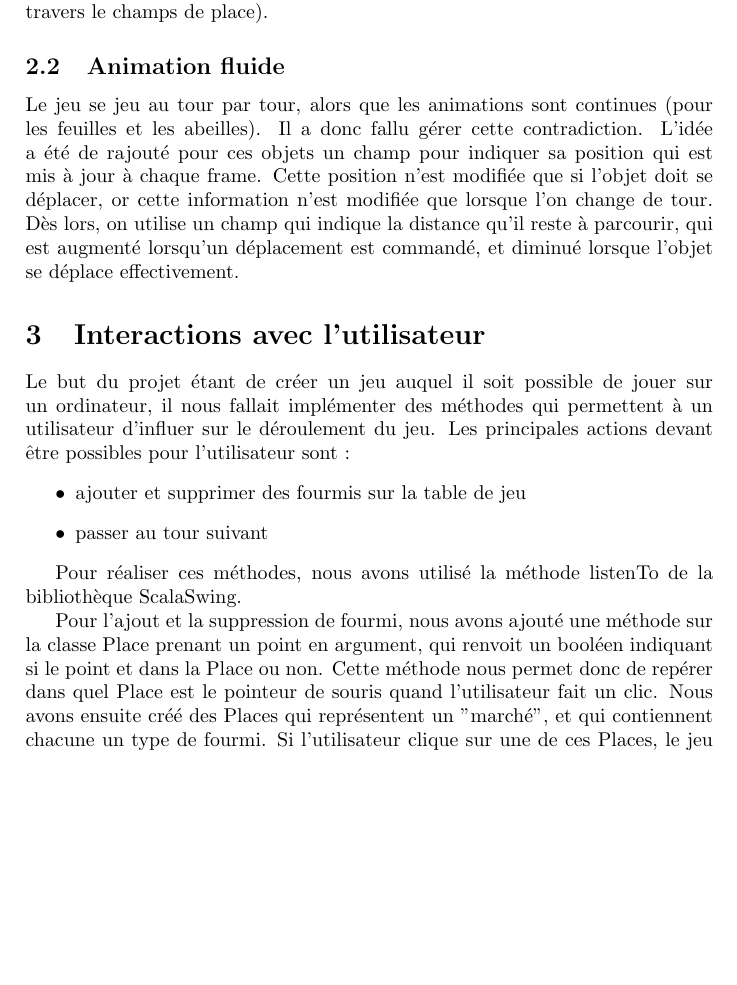
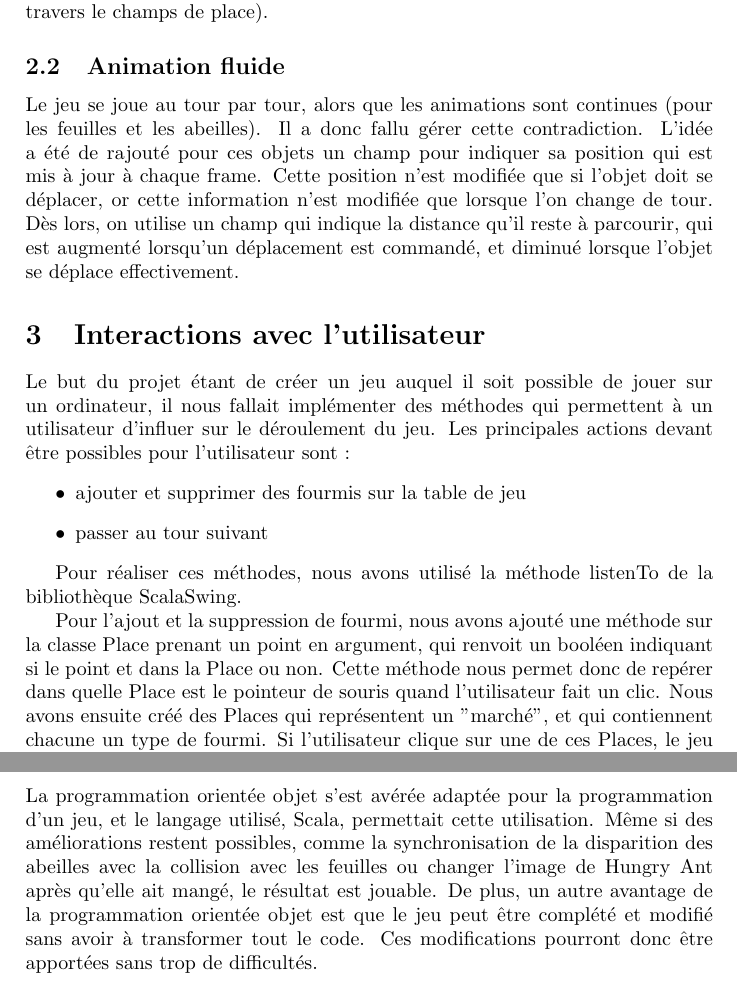
Before and after one commit to RaphaelTruffet/ReportProjProg3, a LaTeX document (Prog1P3Rappport.tex): part of page 3 of 3 before the commit and two parts of pages 3 and 4 of 4 after it, the two joined at a grey line, cut so that both start at the same text, the shorter picture padded with empty space. Compiled offline with pdfLaTeX.

Commit message:
added a legend and a conclusion

```diff
--- a/Prog1P3Rappport.tex
+++ b/Prog1P3Rappport.tex
@@ -45,7 +45,7 @@ Ici encore, la notion de classes a été pratique. En effet, chaque classe conte
 
 \subsection{Animation fluide}
 
-Le jeu se jeu au tour par tour, alors que les animations sont continues (pour les feuilles et les abeilles). Il a donc fallu gérer cette contradiction. L'idée a été de rajouté pour ces objets un champ pour indiquer sa position qui est mis à jour à chaque frame. Cette position n'est modifiée que si l'objet doit se déplacer, or cette information n'est modifiée que lorsque l'on change de tour. Dès lors, on utilise un champ qui indique la distance qu'il reste à parcourir, qui est augmenté lorsqu'un déplacement est commandé, et diminué lorsque l'objet se déplace effectivement.
+Le jeu se joue au tour par tour, alors que les animations sont continues (pour les feuilles et les abeilles). Il a donc fallu gérer cette contradiction. L'idée a été de rajouté pour ces objets un champ pour indiquer sa position qui est mis à jour à chaque frame. Cette position n'est modifiée que si l'objet doit se déplacer, or cette information n'est modifiée que lorsque l'on change de tour. Dès lors, on utilise un champ qui indique la distance qu'il reste à parcourir, qui est augmenté lorsqu'un déplacement est commandé, et diminué lorsque l'objet se déplace effectivement.
 
 \section{Interactions avec l'utilisateur}
 Le but du projet étant de créer un jeu auquel il soit possible de jouer sur un ordinateur, il nous fallait implémenter des méthodes qui permettent à un utilisateur d'influer sur le déroulement du jeu. Les principales actions devant être possibles pour l'utilisateur sont :
@@ -56,8 +56,13 @@ Le but du projet étant de créer un jeu auquel il soit possible de jouer sur un
 
 Pour réaliser ces méthodes, nous avons utilisé la méthode listenTo de la bibliothèque ScalaSwing.
 
-Pour l'ajout et la suppression de fourmi, nous avons ajouté une méthode sur la classe Place prenant un point en argument, qui renvoit un booléen indiquant si le point et dans la Place ou non. Cette méthode nous permet donc de repérer dans quel Place est le pointeur de souris quand l'utilisateur fait un clic. Nous avons ensuite créé des Places qui représentent un "marché", et qui contiennent chacune un type de fourmi. Si l'utilisateur clique sur une de ces Places, le jeu vérifient qu'il dispose d'assez de nourriture pour créer une fourmi de ce type (et, dans le cas d'une reine, s'il n'existe pas déjà une fourmi de ce type), et stocke si c'est le cas le type de fourmi dans un champ currentAnt. Si l'utilisateur clique ensuite sur une Place de la table de jeu, le jeu crée une fourmi du type de currentAnt sur cette Place, et réinitialise currentAnt. Si l'utilisateur souhaite supprimer une fourmi, il dispose dans le marché d'une Place contenant le type NoAnt.
+Pour l'ajout et la suppression de fourmi, nous avons ajouté une méthode sur la classe Place prenant un point en argument, qui renvoit un booléen indiquant si le point et dans la Place ou non. Cette méthode nous permet donc de repérer dans quelle Place est le pointeur de souris quand l'utilisateur fait un clic. Nous avons ensuite créé des Places qui représentent un "marché", et qui contiennent chacune un type de fourmi. Si l'utilisateur clique sur une de ces Places, le jeu vérifient qu'il dispose d'assez de nourriture pour créer une fourmi de ce type (et, dans le cas d'une reine, s'il n'existe pas déjà une fourmi de ce type), et stocke si c'est le cas le type de fourmi dans un champ currentAnt. Si l'utilisateur clique ensuite sur une Place de la table de jeu, le jeu crée une fourmi du type de currentAnt sur cette Place, et réinitialise currentAnt. Si l'utilisateur souhaite supprimer une fourmi, il dispose dans le marché d'une Place contenant le type NoAnt.
 
 Pour que l'utilisateur passe au tour suivant, il lui suffit d'appuyer sur le bouton N du clavier, comme le lui indique une phrase sur l'interface graphique.
 
+
+\section*{Conclusion}
+
+La programmation orientée objet s'est avérée adaptée pour la programmation d'un jeu, et le langage utilisé, Scala, permettait cette utilisation. Même si des améliorations restent possibles, comme la synchronisation de la disparition des abeilles avec la collision avec les feuilles ou changer l'image de Hungry Ant après qu'elle ait mangé, le résultat est jouable. De plus, un autre avantage de la programmation orientée objet est que le jeu peut être complété et modifié sans avoir à transformer tout le code. Ces modifications pourront donc être apportées sans trop de difficultés.
+
 \end{document}
```
Also changed, not shown: ClassDiagram.png, Prog1P3Rappport.pdf.
